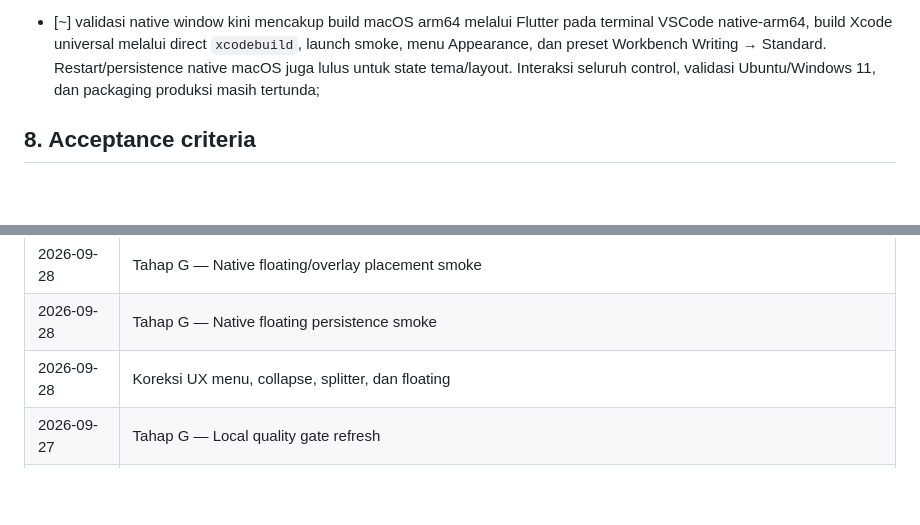
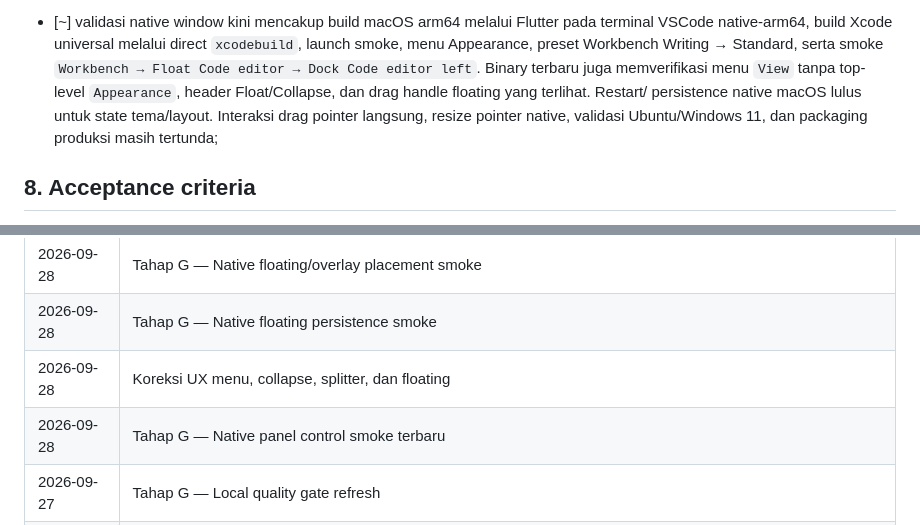
Before and after one commit to relgeo/flutter, a Markdown page: docs/plans/02-workbench-layout-and-panel-system.md, 2 parts joined by grey strips. GitHub-like rendering; blank space fills up the shorter version.

Commit message:
docs: record native panel control smoke

```diff
--- a/docs/plans/02-workbench-layout-and-panel-system.md
+++ b/docs/plans/02-workbench-layout-and-panel-system.md
@@ -352,10 +352,13 @@ ruang lingkup Tahap D.
   golden terpisah untuk Standard, Writing, Preview, Inspect, dan Minimal;
 - [~] validasi native window kini mencakup build macOS arm64 melalui Flutter
   pada terminal VSCode native-arm64, build Xcode universal melalui direct
-  `xcodebuild`, launch smoke, menu Appearance, dan preset Workbench Writing →
-  Standard. Restart/persistence native macOS juga lulus untuk state tema/layout.
-  Interaksi seluruh control, validasi Ubuntu/Windows 11, dan packaging produksi
-  masih tertunda;
+  `xcodebuild`, launch smoke, menu Appearance, preset Workbench Writing →
+  Standard, serta smoke `Workbench → Float Code editor → Dock Code editor left`.
+  Binary terbaru juga memverifikasi menu `View` tanpa top-level `Appearance`,
+  header Float/Collapse, dan drag handle floating yang terlihat. Restart/
+  persistence native macOS lulus untuk state tema/layout. Interaksi drag
+  pointer langsung, resize pointer native, validasi Ubuntu/Windows 11, dan
+  packaging produksi masih tertunda;
 
 ## 8. Acceptance criteria
 
@@ -480,6 +483,7 @@ berpindah antara preset tanpa mengubah dokumen RelGeo atau merusak aksesibilitas
 | 2026-09-28 | Tahap G — Native floating/overlay placement smoke | Menu `Workbench → Float Inspector` menempatkan Inspector sebagai panel mengambang di atas workbench; `Overlay Inspector` mengubahnya ke mode overlay; `Dock Inspector right` lalu `View → Inspector` mengembalikannya sebagai panel kanan yang terlihat. Semua transisi selesai tanpa error runtime. Drag pointer, resize handle, dan docking melalui zona drop masih belum diuji end-to-end pada native window. |
 | 2026-09-28 | Tahap G — Native floating persistence smoke | Setelah `Float Inspector` disimpan, aplikasi ditutup dan dibuka ulang melalui terminal VSCode; Inspector muncul kembali sebagai panel floating dengan isi tetap valid. Preset `Workbench → Standard` kemudian mengembalikan layout akhir ke kondisi docked standar. Persistence placement native macOS lulus untuk kasus ini. |
 | 2026-09-28 | Koreksi UX menu, collapse, splitter, dan floating | Struktur menu native/in-window disederhanakan menjadi `View → Panels` dan `View → Appearance`; panel visible diberi checkmark, sedangkan collapse dipindahkan ke icon button di header tiap panel. Splitter memakai garis visual 1 px dengan hit area 8 px, dan batas tinggi Parameters tidak lagi dipotong pada 220 px sehingga splitter bawah benar-benar mengubah tinggi. Header panel docked kini juga menyediakan aksi `Float` yang terlihat; panel floating memiliki drag handle dengan tooltip untuk memindahkan atau menjatuhkan panel ke zona dock. Header Inspector tetap responsif pada lebar sempit dengan menyembunyikan badge status, bukan kontrol panel. Full analyzer, full test `+231`, web build, dan macOS debug build lulus. |
+| 2026-09-28 | Tahap G — Native panel control smoke terbaru | Binary macOS terbaru diverifikasi melalui menu `View` yang tidak lagi memiliki top-level `Appearance`. `Workbench → Float Code editor` menghasilkan panel floating dengan drag handle terlihat, lalu `Dock Code editor left` mengembalikannya ke dock. Widget regression memastikan tombol Float/Collapse tersedia pada panel yang aktif. Drag pointer langsung dan native splitter resize masih menunggu verifikasi interaktif khusus. |
 | 2026-09-27 | Tahap G — Local quality gate refresh | Setelah wiring file picker dan hierarchical export, `flutter analyze` lulus tanpa issue, seluruh 213 test lulus, dan `flutter build web --no-pub` berhasil. Hasil ini menutup gate kode/web pada checkpoint ini; tidak menggantikan validasi runtime native lintas platform. |
 | 2026-09-27 | Tahap G — Dock focus restoration | Controller kini mengeluarkan focus request satu kali ketika floating/overlay panel berhasil masuk ke zona dock. Panel docked mengonsumsi request tersebut setelah benar-benar menerima focus; regression test memastikan focus tidak hilang setelah docking. Full suite setelah perubahan: 208 test lulus. |
 | 2026-09-27 | Tahap G parsial — Panel keyboard traversal | Panel docked dibungkus focus boundary yang ikut traversal keyboard; regression test memverifikasi urutan Editor → Preview → Inspector melalui `Tab`. Traversal child control dan keyboard resize/collapse langsung masih menjadi pekerjaan berikutnya. |
```
